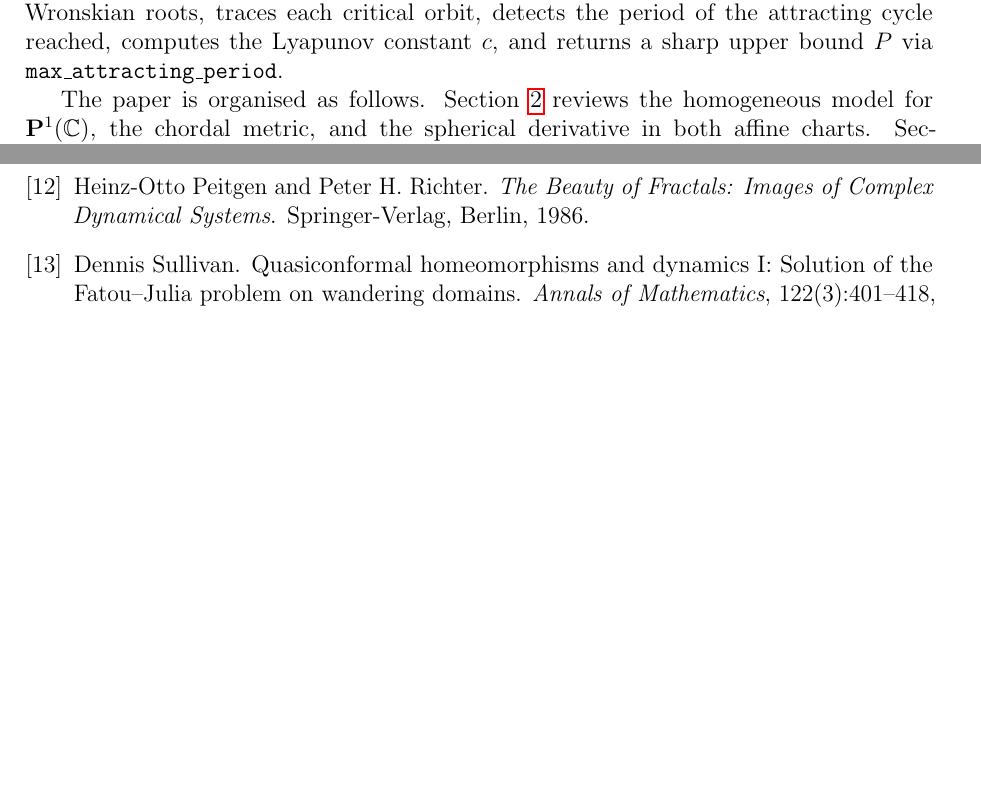
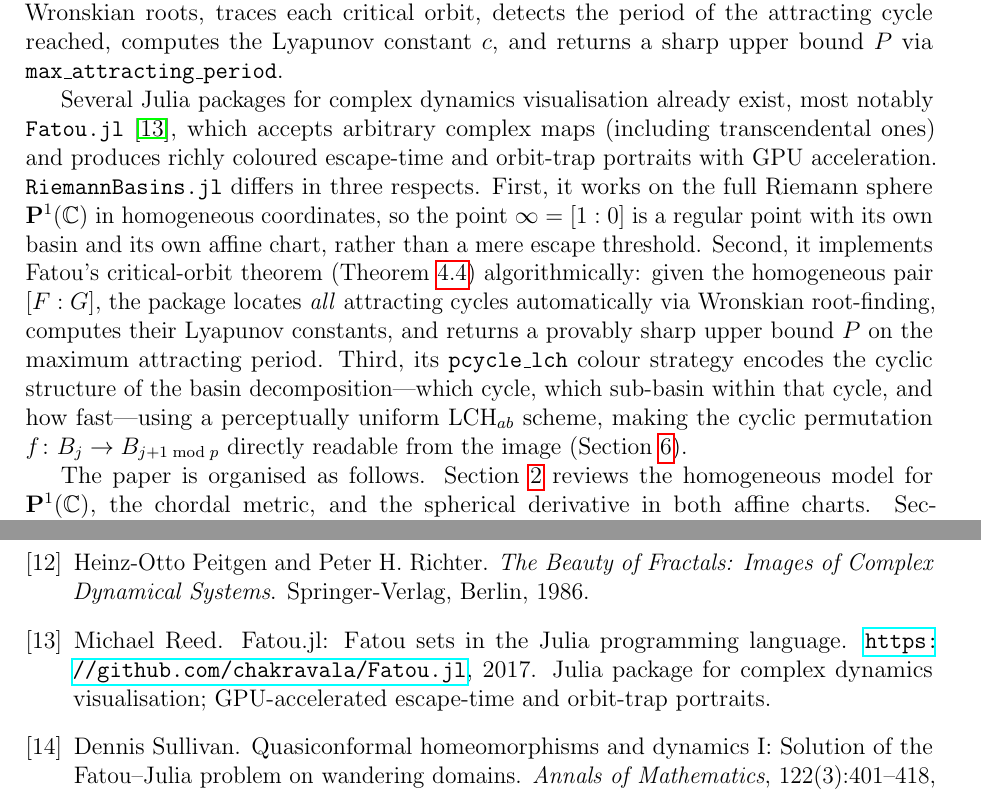
Before and after one commit to luisjavierhernandez/RiemannBasins.jl, a LaTeX paper (docs/articles/draft_pcycle_basins.tex): two parts of pages 3 and 25 of 25, joined at a grey line, cut so that both start at the same text, the shorter picture padded with empty space. Compiled offline with pdfLaTeX.

Commit message:
article: add Fatou.jl comparison paragraph in §1 and bib entry
- §1 Introduction: new paragraph before "The paper is organised..."
  comparing RiemannBasins.jl with Fatou.jl on three axes:
  (1) full P^1(C) homogeneous model vs single affine chart,
  (2) automatic critical-orbit cycle detection vs user-specified search,
  (3) perceptual LCHab 3-level encoding vs standard colormap.
- draft_pcycle_basins.bib: added @misc{FatouJl} entry
  (github.com/chakravala/Fatou.jl, Michael Reed, 2017).

Co-Authored-By: Claude Sonnet 4.6 <noreply@anthropic.com>
Claude-Session: https://claude.ai/code/session_01TiGXPnMaBJPiGpyURq8Ca1

```diff
--- a/docs/articles/draft_pcycle_basins.tex
+++ b/docs/articles/draft_pcycle_basins.tex
@@ -147,6 +147,26 @@ Fatou's theorem directly: it computes the Wronskian roots, traces each
 critical orbit, detects the period of the attracting cycle reached, computes
 the Lyapunov constant~$c$, and returns a sharp upper bound~$P$ via
 \texttt{max\_attracting\_period}.
+
+Several Julia packages for complex dynamics visualisation already exist,
+most notably \texttt{Fatou.jl} \cite{FatouJl}, which accepts arbitrary
+complex maps (including transcendental ones) and produces richly coloured
+escape-time and orbit-trap portraits with GPU acceleration.
+\texttt{RiemannBasins.jl} differs in three respects.
+First, it works on the full Riemann sphere $\Pone$ in homogeneous
+coordinates, so the point $\infty=[1:0]$ is a regular point with its own
+basin and its own affine chart, rather than a mere escape threshold.
+Second, it implements Fatou's critical-orbit theorem
+(Theorem~\ref{thm:fatou}) algorithmically: given the homogeneous pair
+$\hpair$, the package locates \emph{all} attracting cycles automatically
+via Wronskian root-finding, computes their Lyapunov constants, and returns
+a provably sharp upper bound~$P$ on the maximum attracting period.
+Third, its \texttt{pcycle\_lch} colour strategy encodes the cyclic
+structure of the basin decomposition---which cycle, which sub-basin within
+that cycle, and how fast---using a perceptually uniform
+$\mathrm{LCH}_{ab}$ scheme, making the cyclic permutation
+$f\colon B_j\to B_{j+1\bmod p}$ directly readable from the image
+(Section~\ref{sec:colour}).
 
 The paper is organised as follows.
 Section~\ref{sec:prelim} reviews the homogeneous model for $\Pone$, the
```
Also changed, not shown: docs/articles/draft_pcycle_basins.bib (+12 -0 lines).
